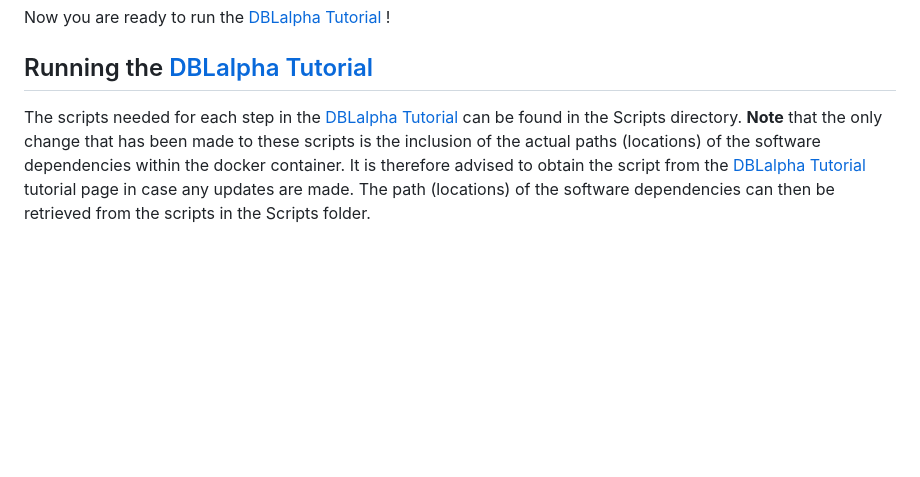
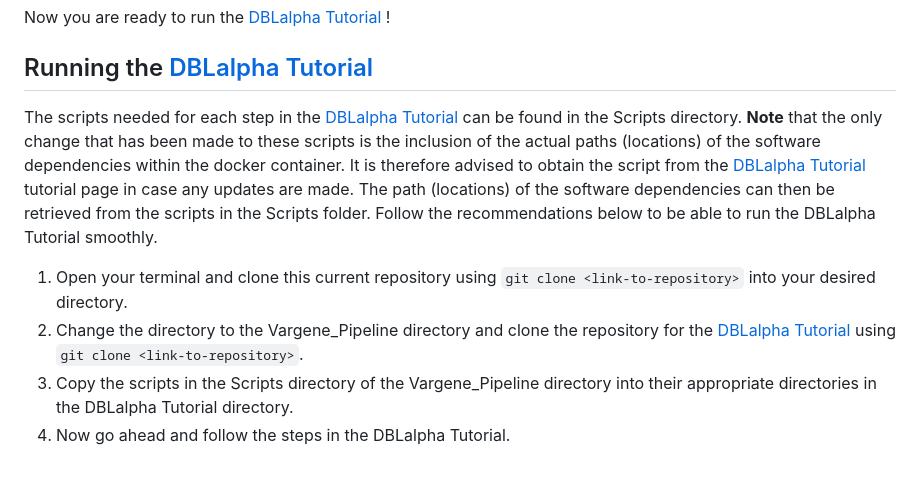
Before and after one commit to AnitaGhansahLab/Vargene_Pipeline, a Markdown page: README.md, the part around the change. Rendered like a GitHub page; blank space fills up the shorter version.

```diff
--- a/README.md
+++ b/README.md
@@ -63,4 +63,9 @@ Now you are ready to run the [DBLalpha Tutorial](https://github.com/UniMelb-Day-
 
 ## Running the [DBLalpha Tutorial](https://github.com/UniMelb-Day-Lab/tutorialDBLalpha)
 
-The scripts needed for each step in the [DBLalpha Tutorial](https://github.com/UniMelb-Day-Lab/tutorialDBLalpha) can be found in the Scripts directory. **Note** that the only change that has been made to these scripts is the inclusion of the actual paths (locations) of the software dependencies within the docker container. It is therefore advised to obtain the script from the [DBLalpha Tutorial](https://github.com/UniMelb-Day-Lab/tutorialDBLalpha) tutorial page in case any updates are made. The path (locations) of the software dependencies can then be retrieved from the scripts in the Scripts folder.
+The scripts needed for each step in the [DBLalpha Tutorial](https://github.com/UniMelb-Day-Lab/tutorialDBLalpha) can be found in the Scripts directory. **Note** that the only change that has been made to these scripts is the inclusion of the actual paths (locations) of the software dependencies within the docker container. It is therefore advised to obtain the script from the [DBLalpha Tutorial](https://github.com/UniMelb-Day-Lab/tutorialDBLalpha) tutorial page in case any updates are made. The path (locations) of the software dependencies can then be retrieved from the scripts in the Scripts folder. Follow the recommendations below to be able to run the DBLalpha Tutorial smoothly.
+
+1. Open your terminal and clone this current repository using `git clone <link-to-repository>` into your desired directory.
+2. Change the directory to the Vargene_Pipeline directory and clone the repository for the [DBLalpha Tutorial](https://github.com/UniMelb-Day-Lab/tutorialDBLalpha) using `git clone <link-to-repository>`.
+3. Copy the scripts in the Scripts directory of the Vargene_Pipeline directory into their appropriate directories in the DBLalpha Tutorial directory.
+4. Now go ahead and follow the steps in the DBLalpha Tutorial.
```
